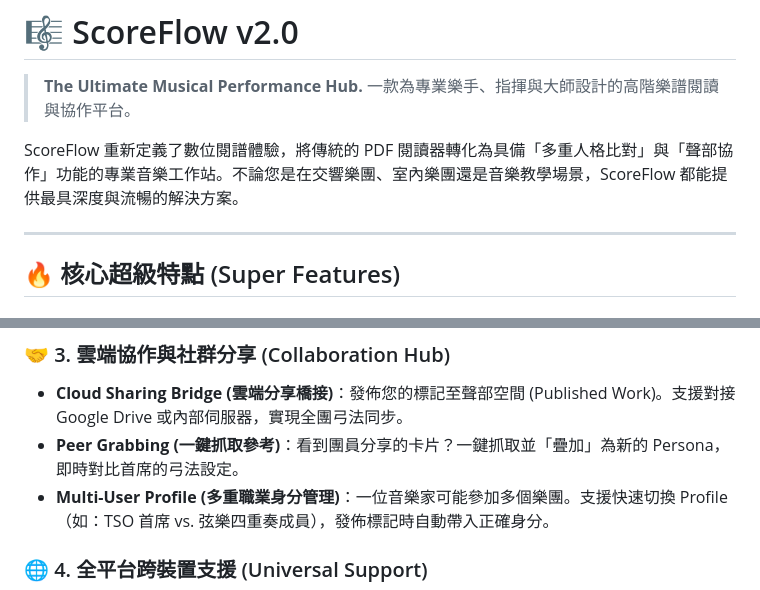
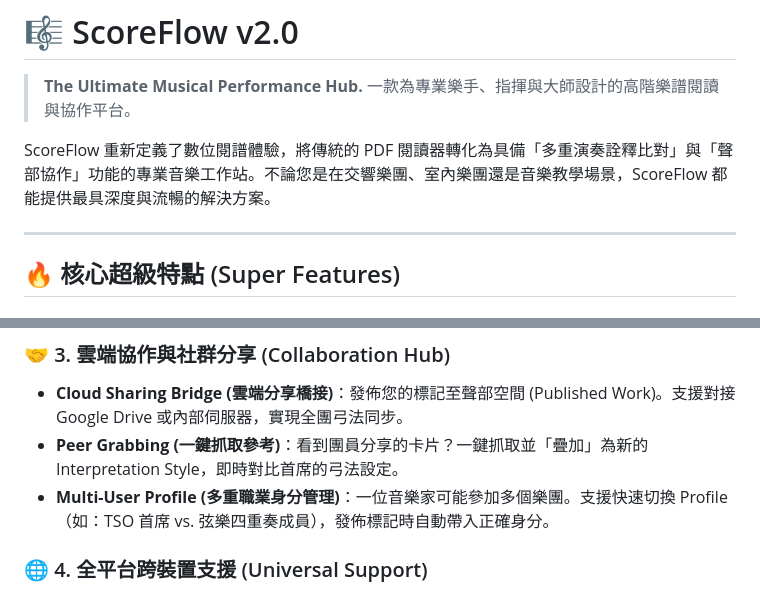
Before and after one commit to victor-hsu0618/SheetMusic_Viewer, a Markdown page: README.md, 2 parts joined by grey strips. Rendered like a GitHub page.

Commit message:
Docs: Final polish on README.md to remove all 'Persona' references and use 'Interpretation Styles'.

```diff
--- a/README.md
+++ b/README.md
@@ -2,7 +2,7 @@
 > **The Ultimate Musical Performance Hub.**
 > 一款為專業樂手、指揮與大師設計的高階樂譜閱讀與協作平台。
 
-ScoreFlow 重新定義了數位閱譜體驗，將傳統的 PDF 閱讀器轉化為具備「多重人格比對」與「聲部協作」功能的專業音樂工作站。不論您是在交響樂團、室內樂團還是音樂教學場景，ScoreFlow 都能提供最具深度與流暢的解決方案。
+ScoreFlow 重新定義了數位閱譜體驗，將傳統的 PDF 閱讀器轉化為具備「多重演奏詮釋比對」與「聲部協作」功能的專業音樂工作站。不論您是在交響樂團、室內樂團還是音樂教學場景，ScoreFlow 都能提供最具深度與流暢的解決方案。
 
 ---
 
@@ -23,7 +23,7 @@ ScoreFlow 重新定義了數位閱譜體驗，將傳統的 PDF 閱讀器轉化
 
 ### 🤝 3. 雲端協作與社群分享 (Collaboration Hub)
 *   **Cloud Sharing Bridge (雲端分享橋接)**：發佈您的標記至聲部空間 (Published Work)。支援對接 Google Drive 或內部伺服器，實現全團弓法同步。
-*   **Peer Grabbing (一鍵抓取參考)**：看到團員分享的卡片？一鍵抓取並「疊加」為新的 Persona，即時對比首席的弓法設定。
+*   **Peer Grabbing (一鍵抓取參考)**：看到團員分享的卡片？一鍵抓取並「疊加」為新的 Interpretation Style，即時對比首席的弓法設定。
 *   **Multi-User Profile (多重職業身分管理)**：一位音樂家可能參加多個樂團。支援快速切換 Profile（如：TSO 首席 vs. 弦樂四重奏成員），發佈標記時自動帶入正確身分。
 
 ### 🌐 4. 全平台跨裝置支援 (Universal Support)
```
